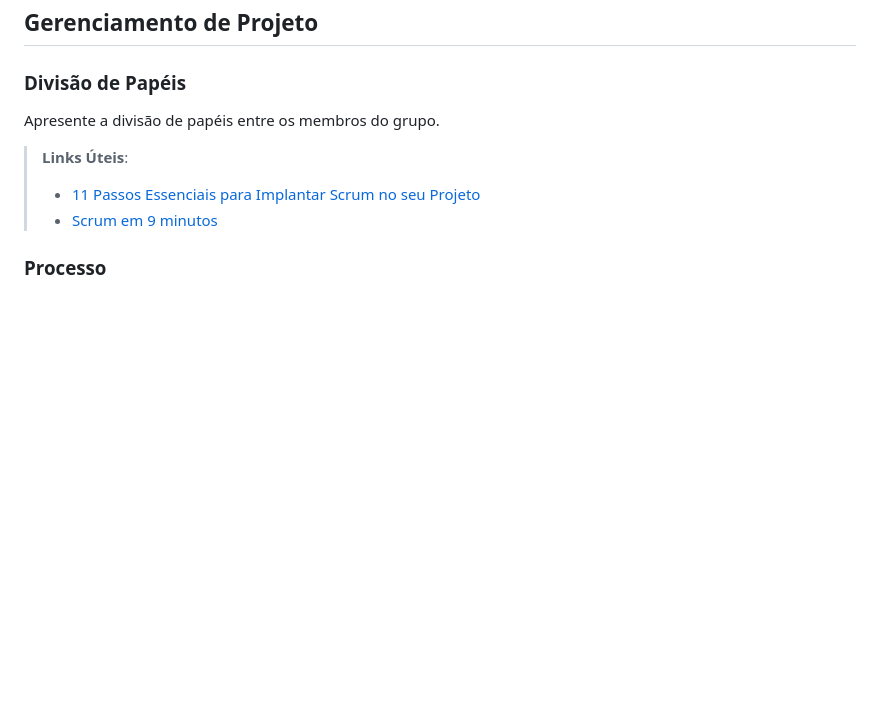
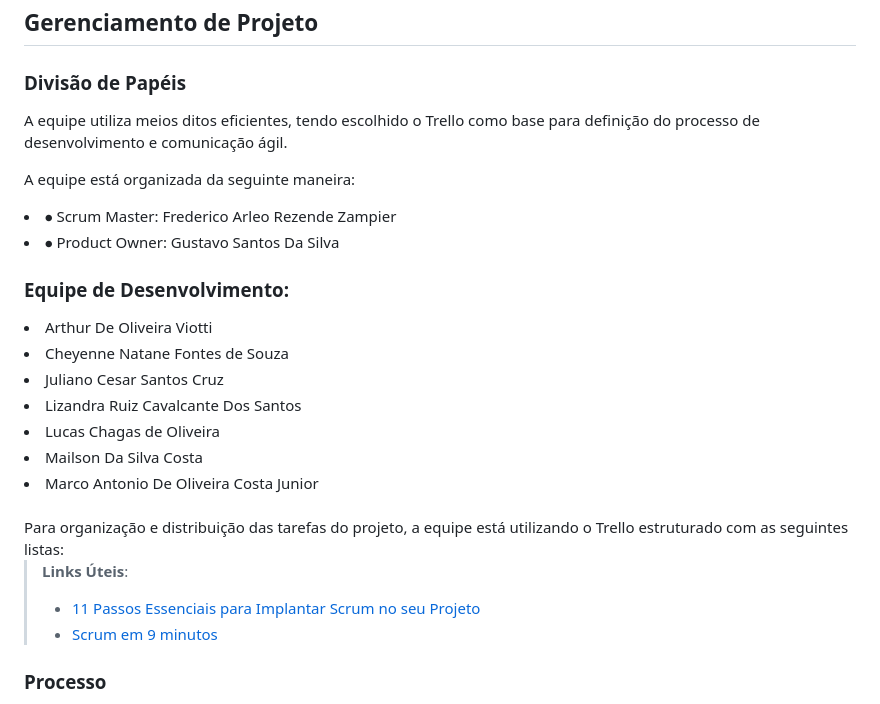
Before and after one commit to fredzampier/projeto_puc_2023-2, a Markdown page: docs/03-Metodologia.md, the part around the change. Rendered like a GitHub page; blank space fills up the shorter version.

Commit message:
Update 04-Metodologia.md

```diff
--- a/docs/03-Metodologia.md
+++ b/docs/03-Metodologia.md
@@ -36,8 +36,24 @@ Discuta como a configuração do projeto foi feita na ferramenta de versionament
 ## Gerenciamento de Projeto
 
 ### Divisão de Papéis
+A equipe utiliza meios ditos eficientes, tendo escolhido o Trello como base para definição do processo de desenvolvimento e comunicação ágil.
 
-Apresente a divisão de papéis entre os membros do grupo.
+A equipe está organizada da seguinte maneira:
+
+<li>⦁	Scrum Master: Frederico Arleo Rezende Zampier</li>
+<li>⦁	Product Owner: Gustavo Santos Da Silva</li>
+
+### Equipe de Desenvolvimento:
+<li>Arthur De Oliveira Viotti</li>
+<li>Cheyenne Natane Fontes de Souza</li>
+<li>Juliano Cesar Santos Cruz</li>
+<li>Lizandra Ruiz Cavalcante Dos Santos</li>
+<li>Lucas Chagas de Oliveira</li>
+<li>Mailson Da Silva Costa</li>
+<li>Marco Antonio De Oliveira Costa Junior</li>
+<br>
+Para organização e distribuição das tarefas do projeto, a equipe está utilizando o Trello estruturado com as seguintes listas:
+
 
 > **Links Úteis**:
 > - [11 Passos Essenciais para Implantar Scrum no seu
```
